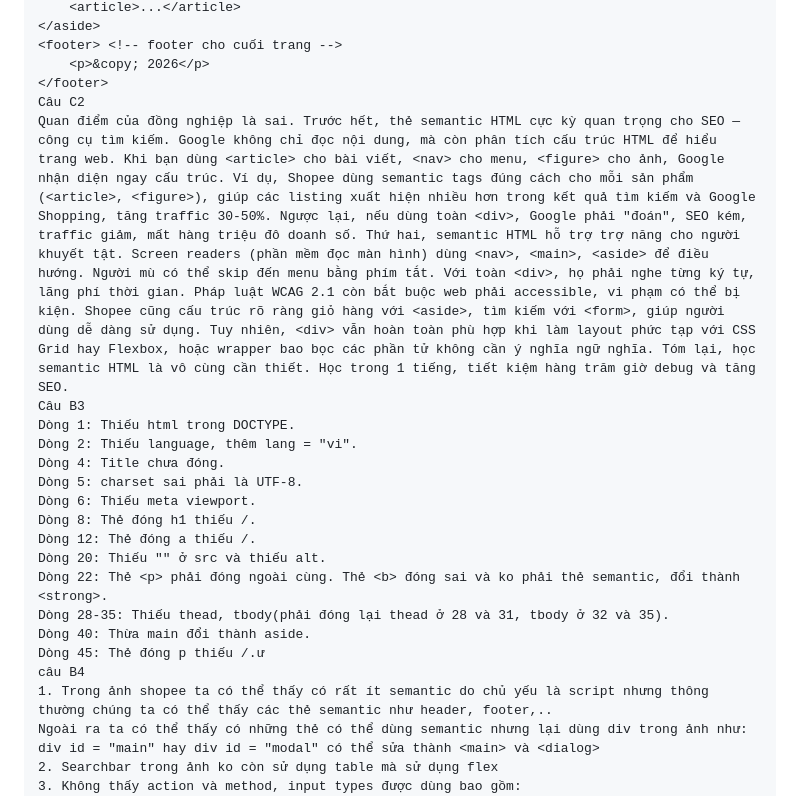
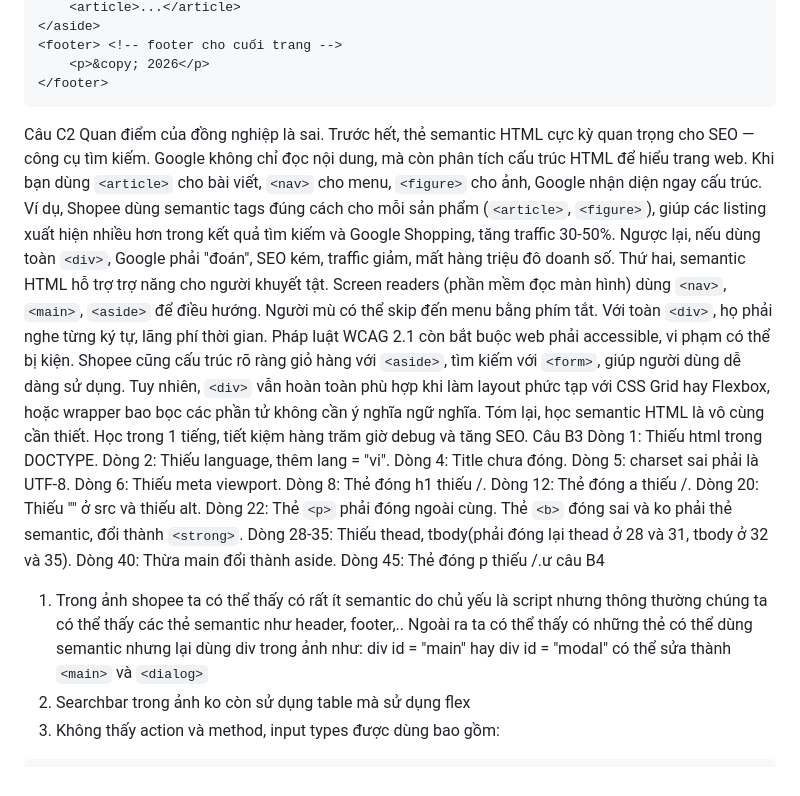
Before and after one commit to DatThanhNguyen7749/CSE391_NguyenThanhDat_2451170873-, a Markdown page: PBT_01/answer.md, the part around the change. GitHub-like rendering.

Commit message:
Bài A+C+B3+B4

````diff
--- a/PBT_01/answer.md
+++ b/PBT_01/answer.md
@@ -77,8 +77,9 @@ Câu C1
 <footer> <!-- footer cho cuối trang -->
     <p>&copy; 2026</p>
 </footer>
+```
 Câu C2
-Quan điểm của đồng nghiệp là sai. Trước hết, thẻ semantic HTML cực kỳ quan trọng cho SEO — công cụ tìm kiếm. Google không chỉ đọc nội dung, mà còn phân tích cấu trúc HTML để hiểu trang web. Khi bạn dùng <article> cho bài viết, <nav> cho menu, <figure> cho ảnh, Google nhận diện ngay cấu trúc. Ví dụ, Shopee dùng semantic tags đúng cách cho mỗi sản phẩm (<article>, <figure>), giúp các listing xuất hiện nhiều hơn trong kết quả tìm kiếm và Google Shopping, tăng traffic 30-50%. Ngược lại, nếu dùng toàn <div>, Google phải "đoán", SEO kém, traffic giảm, mất hàng triệu đô doanh số. Thứ hai, semantic HTML hỗ trợ trợ năng cho người khuyết tật. Screen readers (phần mềm đọc màn hình) dùng <nav>, <main>, <aside> để điều hướng. Người mù có thể skip đến menu bằng phím tắt. Với toàn <div>, họ phải nghe từng ký tự, lãng phí thời gian. Pháp luật WCAG 2.1 còn bắt buộc web phải accessible, vi phạm có thể bị kiện. Shopee cũng cấu trúc rõ ràng giỏ hàng với <aside>, tìm kiếm với <form>, giúp người dùng dễ dàng sử dụng. Tuy nhiên, <div> vẫn hoàn toàn phù hợp khi làm layout phức tạp với CSS Grid hay Flexbox, hoặc wrapper bao bọc các phần tử không cần ý nghĩa ngữ nghĩa. Tóm lại, học semantic HTML là vô cùng cần thiết. Học trong 1 tiếng, tiết kiệm hàng trăm giờ debug và tăng SEO.
+Quan điểm của đồng nghiệp là sai. Trước hết, thẻ semantic HTML cực kỳ quan trọng cho SEO — công cụ tìm kiếm. Google không chỉ đọc nội dung, mà còn phân tích cấu trúc HTML để hiểu trang web. Khi bạn dùng `<article>` cho bài viết, `<nav>` cho menu, `<figure>` cho ảnh, Google nhận diện ngay cấu trúc. Ví dụ, Shopee dùng semantic tags đúng cách cho mỗi sản phẩm (`<article>`, `<figure>`), giúp các listing xuất hiện nhiều hơn trong kết quả tìm kiếm và Google Shopping, tăng traffic 30-50%. Ngược lại, nếu dùng toàn `<div>`, Google phải "đoán", SEO kém, traffic giảm, mất hàng triệu đô doanh số. Thứ hai, semantic HTML hỗ trợ trợ năng cho người khuyết tật. Screen readers (phần mềm đọc màn hình) dùng `<nav>`, `<main>`, `<aside>` để điều hướng. Người mù có thể skip đến menu bằng phím tắt. Với toàn `<div>`, họ phải nghe từng ký tự, lãng phí thời gian. Pháp luật WCAG 2.1 còn bắt buộc web phải accessible, vi phạm có thể bị kiện. Shopee cũng cấu trúc rõ ràng giỏ hàng với `<aside>`, tìm kiếm với `<form>`, giúp người dùng dễ dàng sử dụng. Tuy nhiên, `<div>` vẫn hoàn toàn phù hợp khi làm layout phức tạp với CSS Grid hay Flexbox, hoặc wrapper bao bọc các phần tử không cần ý nghĩa ngữ nghĩa. Tóm lại, học semantic HTML là vô cùng cần thiết. Học trong 1 tiếng, tiết kiệm hàng trăm giờ debug và tăng SEO.
 Câu B3
 Dòng 1: Thiếu html trong DOCTYPE.
 Dòng 2: Thiếu language, thêm lang = "vi".
@@ -88,15 +89,16 @@ Dòng 6: Thiếu meta viewport.
 Dòng 8: Thẻ đóng h1 thiếu /.
 Dòng 12: Thẻ đóng a thiếu /.
 Dòng 20: Thiếu "" ở src và thiếu alt.
-Dòng 22: Thẻ <p> phải đóng ngoài cùng. Thẻ <b> đóng sai và ko phải thẻ semantic, đổi thành <strong>.
+Dòng 22: Thẻ `<p>` phải đóng ngoài cùng. Thẻ `<b>` đóng sai và ko phải thẻ semantic, đổi thành `<strong>`.
 Dòng 28-35: Thiếu thead, tbody(phải đóng lại thead ở 28 và 31, tbody ở 32 và 35).
 Dòng 40: Thừa main đổi thành aside.
 Dòng 45: Thẻ đóng p thiếu /.ư
 câu B4
 1. Trong ảnh shopee ta có thể thấy có rất ít semantic do chủ yếu là script nhưng thông thường chúng ta có thể thấy các thẻ semantic như header, footer,..
-Ngoài ra ta có thể thấy có những thẻ có thể dùng semantic nhưng lại dùng div trong ảnh như: div id = "main" hay div id = "modal" có thể sửa thành <main> và <dialog>
+Ngoài ra ta có thể thấy có những thẻ có thể dùng semantic nhưng lại dùng div trong ảnh như: div id = "main" hay div id = "modal" có thể sửa thành `<main>` và `<dialog>`
 2. Searchbar trong ảnh ko còn sử dụng table mà sử dụng flex
 3. Không thấy action và method, input types được dùng bao gồm:
+```html
 <input
   class="shopee-searchbar-input__input"
   placeholder="Tìm sản phẩm, thương hiệu, và tên shop"
````
